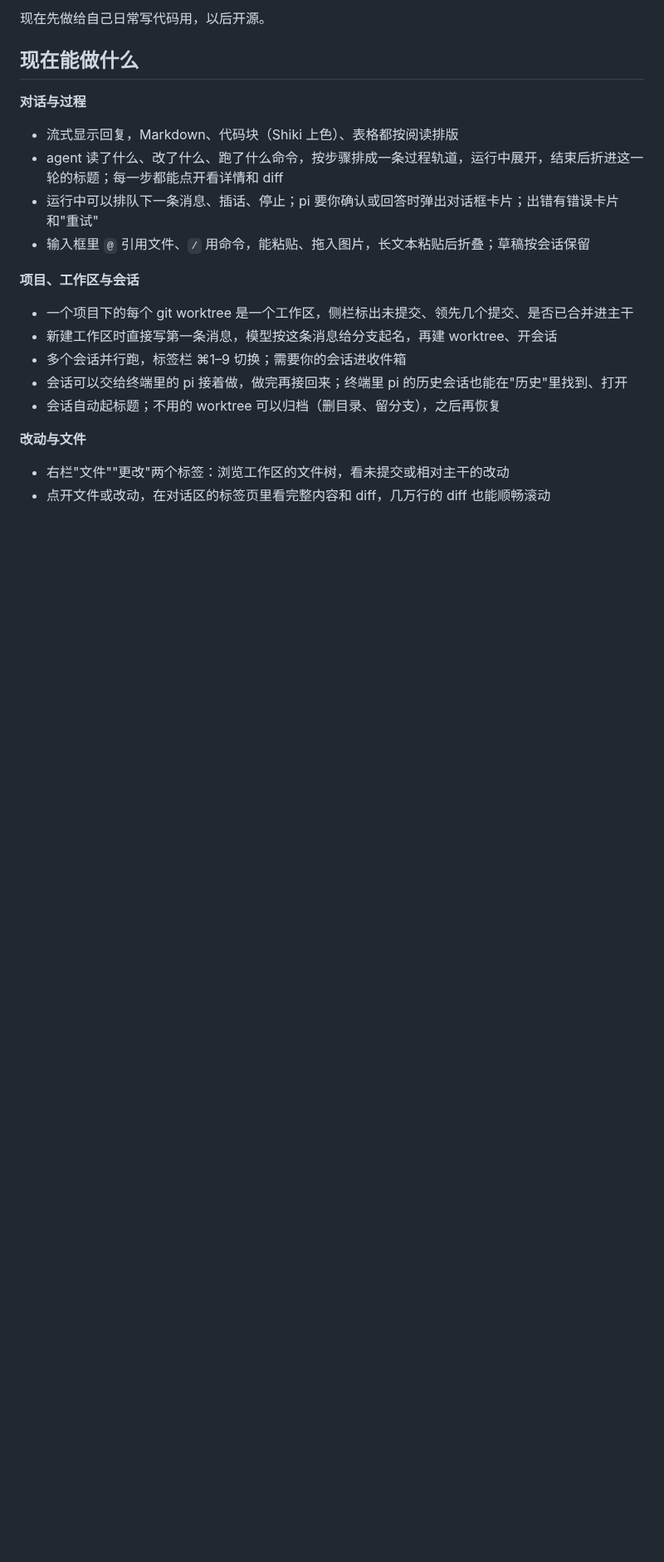
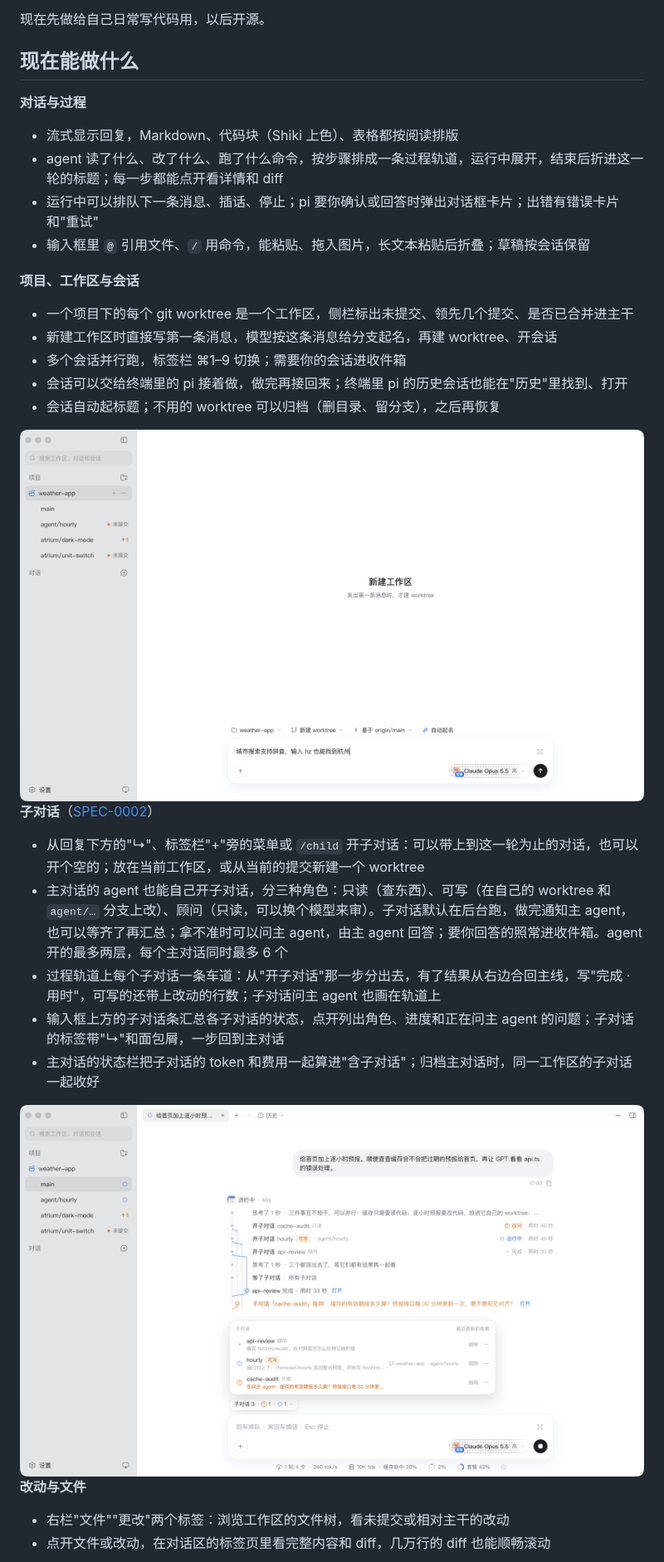
Before and after one commit to Wan-Kai/atrium, a Markdown page: README.md, the part around one of its changes. Shown at 83% size. GitHub-like rendering; pictures changed too: docs/images/children-light.png (added), docs/images/new-workspace-light.png; blank space fills up the shorter version.

```diff
--- a/README.md
+++ b/README.md
@@ -28,6 +28,18 @@ Atrium 的形态和 Codex 桌面端差不多：左边是项目和工作区，中
 - 会话可以交给终端里的 pi 接着做，做完再接回来；终端里 pi 的历史会话也能在"历史"里找到、打开
 - 会话自动起标题；不用的 worktree 可以归档（删目录、留分支），之后再恢复
 
+<img alt="新建工作区：写下第一条消息，自动起分支名，基于 origin/main 新建 worktree" src="docs/images/new-workspace-light.png">
+
+**子对话**（[SPEC-0002](docs/specs/0002-child-conversations.md)）
+
+- 从回复下方的"↳"、标签栏"+"旁的菜单或 `/child` 开子对话：可以带上到这一轮为止的对话，也可以开个空的；放在当前工作区，或从当前的提交新建一个 worktree
+- 主对话的 agent 也能自己开子对话，分三种角色：只读（查东西）、可写（在自己的 worktree 和 `agent/…` 分支上改）、顾问（只读，可以换个模型来审）。子对话默认在后台跑，做完通知主 agent，也可以等齐了再汇总；拿不准时可以问主 agent，由主 agent 回答；要你回答的照常进收件箱。agent 开的最多两层，每个主对话同时最多 6 个
+- 过程轨道上每个子对话一条车道：从"开子对话"那一步分出去，有了结果从右边合回主线，写"完成 · 用时"，可写的还带上改动的行数；子对话问主 agent 也画在轨道上
+- 输入框上方的子对话条汇总各子对话的状态，点开列出角色、进度和正在问主 agent 的问题；子对话的标签带"↳"和面包屑，一步回到主对话
+- 主对话的状态栏把子对话的 token 和费用一起算进"含子对话"；归档主对话时，同一工作区的子对话一起收好
+
+<img alt="子对话列表：一个只读的子对话在问主 agent，一个可写的子对话在自己的 worktree 里干活，一个顾问已经做完" src="docs/images/children-light.png">
+
 **改动与文件**
 
 - 右栏"文件""更改"两个标签：浏览工作区的文件树，看未提交或相对主干的改动
```
Also changed, not shown: other parts of README.md (+10 -7 lines), docs/images/changes-light.png, docs/images/model-panel-light.png (added), docs/images/workbench-dark.png, docs/images/workbench-light.png.
